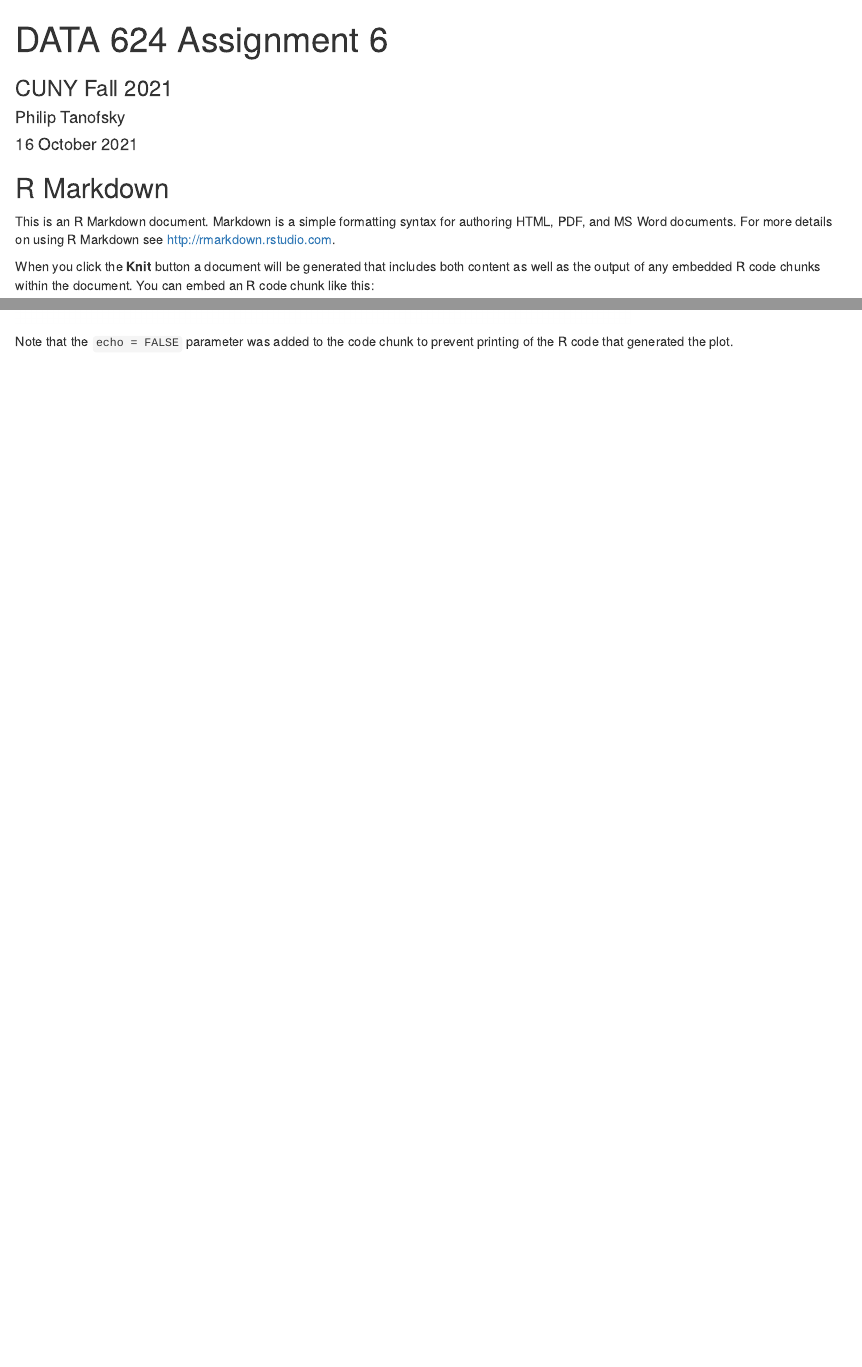
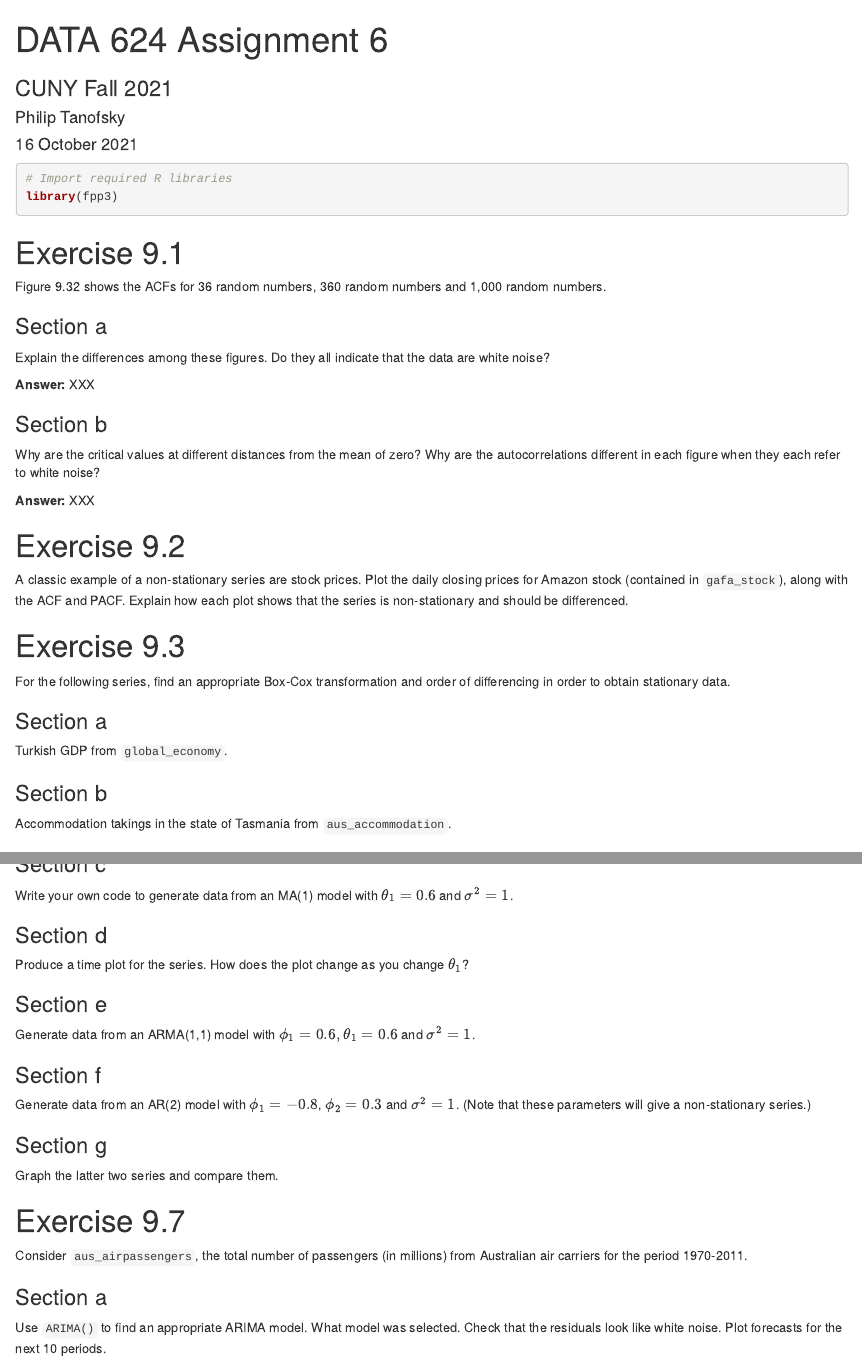
Before and after one commit to ptanofsky/data624, an R Markdown document (HW06/PTanofsky_Homework6.rmd): the page in a window 1100 px wide, from its top, and a second part further down, joined at a grey line. Rendered offline with R 4.5, knitr and Pandoc, with nearby package versions; code that draws random numbers runs with fixed seeds of ours; some code elsewhere in the file could not run offline.

Commit message:
Questions added

````diff
--- a/HW06/PTanofsky_Homework6.rmd
+++ b/HW06/PTanofsky_Homework6.rmd
@@ -10,10 +10,6 @@ output: html_document
 knitr::opts_chunk$set(echo = TRUE)
 ```
 
-## R Markdown
-
-This is an R Markdown document. Markdown is a simple formatting syntax for authoring HTML, PDF, and MS Word documents. For more details on using R Markdown see <http://rmarkdown.rstudio.com>.
-
-When you click the **Knit** button a document will be generated that includes both content as well as the output of any embedded R code chunks within the document. You can embed an R code chunk like this:
-
-```{r cars}
+```{r warning=F, message=F}
+# Import required R libraries
+library(fpp3)
@@ -24,8 +18,42 @@ summary(cars)
 
-You can also embed plots, for example:
+# Exercise 9.1
 
-```{r pressure, echo=FALSE}
-plot(pressure)
+Figure 9.32 shows the ACFs for 36 random numbers, 360 random numbers and 1,000 random numbers.
+
+### Section a
+
+Explain the differences among these figures. Do they all indicate that the data are white noise?
+
+**Answer:** XXX
+
+### Section b
+
+Why are the critical values at different distances from the mean of zero? Why are the autocorrelations different in each figure when they each refer to white noise?
+
+**Answer:** XXX
+
+# Exercise 9.2
+
+A classic example of a non-stationary series are stock prices. Plot the daily closing prices for Amazon stock (contained in `gafa_stock`), along with the ACF and PACF. Explain how each plot shows that the series is non-stationary and should be differenced.
+
+```{r warning=F, message=F}
+
 ```
 
-Note that the `echo = FALSE` parameter was added to the code chunk to prevent printing of the R code that generated the plot.
+# Exercise 9.3
+
+For the following series, find an appropriate Box-Cox transformation and order of differencing in order to obtain stationary data.
+
+### Section a
+
+Turkish GDP from `global_economy`.
+
+```{r warning=F, message=F}
+
+```
+
+### Section b
+
+Accommodation takings in the state of Tasmania from `aus_accommodation`.
+
+```{r warning=F, message=F}
@@ -31,0 +104,47 @@ Note that the `echo = FALSE` parameter was added to the code chunk to prevent pr
+### Section c
+
+Write your own code to generate data from an MA(1) model with $\theta_1 = 0.6$ and $\sigma^2 = 1$.
+
+```{r warning=F, message=F}
+
+```
+
+### Section d
+
+Produce a time plot for the series. How does the plot change as you change $\theta_1$?
+
+```{r warning=F, message=F}
+
+```
+
+### Section e
+
+Generate data from an ARMA(1,1) model with  $\phi_1 = 0.6,$ $\theta_1 = 0.6$ and $\sigma^2 = 1$.
+
+```{r warning=F, message=F}
+
+```
+
+### Section f
+
+Generate data from an AR(2) model with $\phi_1 = -0.8$, $\phi_2 = 0.3$ and $\sigma^2 = 1$. (Note that these parameters will give a non-stationary series.)
+
+```{r warning=F, message=F}
+
+```
+
+### Section g
+
+Graph the latter two series and compare them.
+
+```{r warning=F, message=F}
+
+```
+
+# Exercise 9.7
+
+Consider `aus_airpassengers`, the total number of passengers (in millions) from Australian air carriers for the period 1970-2011.
+
+### Section a
+
+Use `ARIMA()` to find an appropriate ARIMA model. What model was selected. Check that the residuals look like white noise. Plot forecasts for the next 10 periods.
````
Also changed, not shown: HW06/PTanofsky_Homework6.rmd (99 more changed lines).
